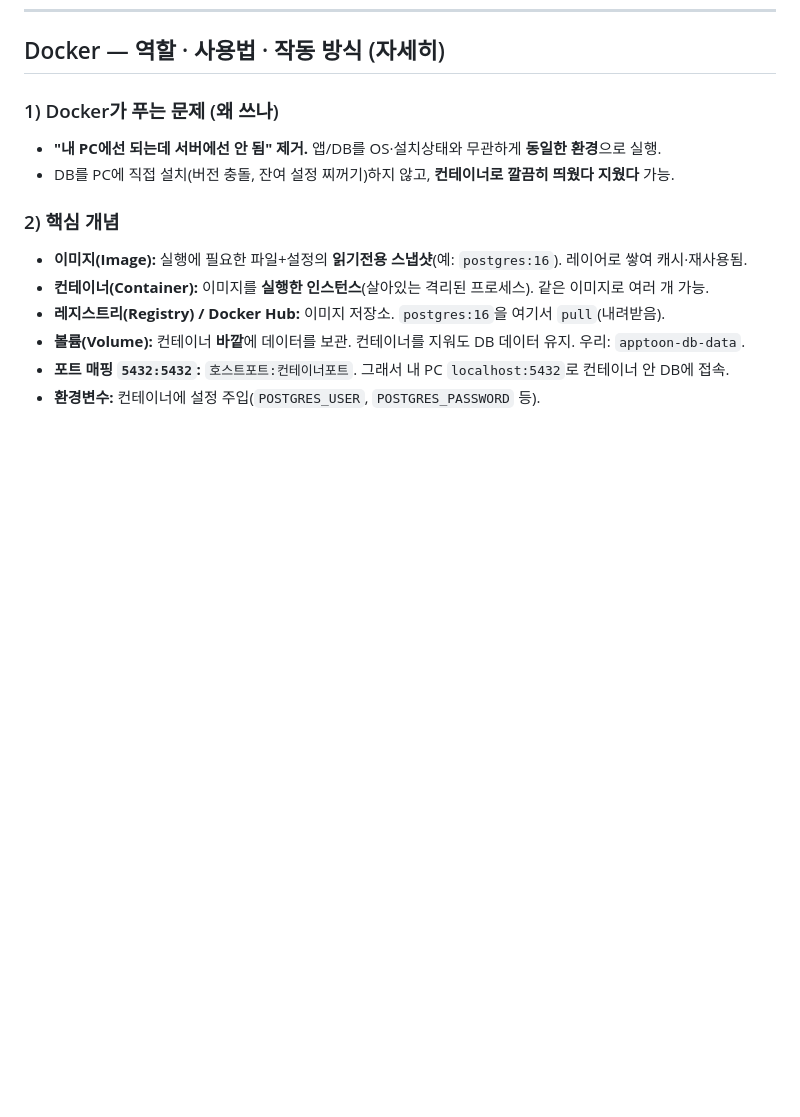
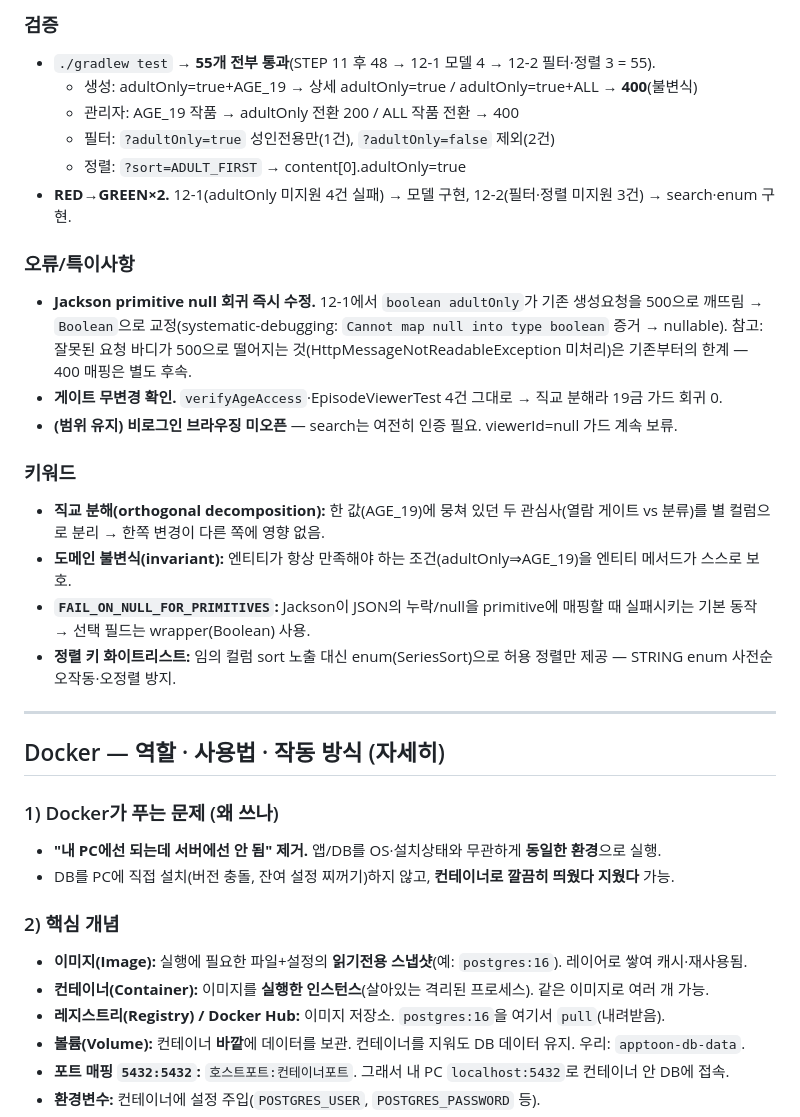
Before and after one commit to Artiv-Juhkang/Artiv-BE, a Markdown page: .claude/answer.md, the part around one of its changes. GitHub-like rendering; blank space fills up the shorter version.

Commit message:
docs: STEP 12 학습 노트(adultOnly 직교분해·불변식·정렬·Jackson 함정) 추가
Co-Authored-By: Claude Opus 4.8 (1M context) <noreply@anthropic.com>

```diff
--- a/.claude/answer.md
+++ b/.claude/answer.md
@@ -609,3 +633,24 @@ STEP 4·5에서 **보류**했던 이미지 서빙을 닫는다. 저장만 하고
+### 검증
+- `./gradlew test` → **55개 전부 통과**(STEP 11 후 48 → 12-1 모델 4 → 12-2 필터·정렬 3 = 55).
+  - 생성: adultOnly=true+AGE_19 → 상세 adultOnly=true / adultOnly=true+ALL → **400**(불변식)
+  - 관리자: AGE_19 작품 → adultOnly 전환 200 / ALL 작품 전환 → 400
+  - 필터: `?adultOnly=true` 성인전용만(1건), `?adultOnly=false` 제외(2건)
+  - 정렬: `?sort=ADULT_FIRST` → content[0].adultOnly=true
+- **RED→GREEN×2.** 12-1(adultOnly 미지원 4건 실패) → 모델 구현, 12-2(필터·정렬 미지원 3건) → search·enum 구현.
+
+### 오류/특이사항
+- **Jackson primitive null 회귀 즉시 수정.** 12-1에서 `boolean adultOnly`가 기존 생성요청을 500으로 깨뜨림 → `Boolean`으로 교정(systematic-debugging: `Cannot map null into type boolean` 증거 → nullable). 참고: 잘못된 요청 바디가 500으로 떨어지는 것(HttpMessageNotReadableException 미처리)은 기존부터의 한계 — 400 매핑은 별도 후속.
+- **게이트 무변경 확인.** `verifyAgeAccess`·EpisodeViewerTest 4건 그대로 → 직교 분해라 19금 가드 회귀 0.
+- **(범위 유지) 비로그인 브라우징 미오픈** — search는 여전히 인증 필요. viewerId=null 가드 계속 보류.
+
+### 키워드
+- **직교 분해(orthogonal decomposition):** 한 값(AGE_19)에 뭉쳐 있던 두 관심사(열람 게이트 vs 분류)를 별 컬럼으로 분리 → 한쪽 변경이 다른 쪽에 영향 없음.
+- **도메인 불변식(invariant):** 엔티티가 항상 만족해야 하는 조건(adultOnly⇒AGE_19)을 엔티티 메서드가 스스로 보호.
+- **`FAIL_ON_NULL_FOR_PRIMITIVES`:** Jackson이 JSON의 누락/null을 primitive에 매핑할 때 실패시키는 기본 동작 → 선택 필드는 wrapper(Boolean) 사용.
+- **정렬 키 화이트리스트:** 임의 컬럼 sort 노출 대신 enum(SeriesSort)으로 허용 정렬만 제공 — STRING enum 사전순 오작동·오정렬 방지.
+
+---
+
 ## Docker — 역할 · 사용법 · 작동 방식 (자세히)
 
 ### 1) Docker가 푸는 문제 (왜 쓰나)
```
Also changed, not shown: other parts of .claude/answer.md (+24 -0 lines).
